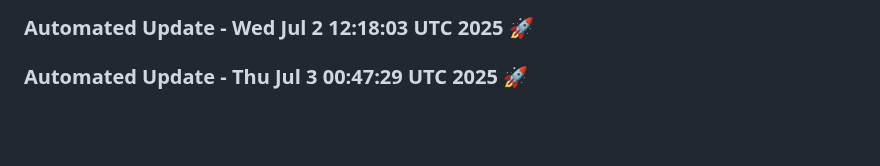
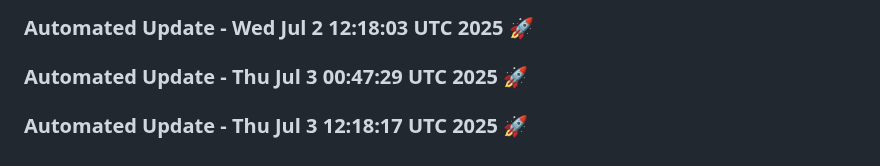
Before and after one commit to tanishq20011430/ContentGenAI, a Markdown page: README.md, the part around the change. Rendered like a GitHub page; blank space fills up the shorter version.

Commit message:
Automated daily update: Thu Jul  3 12:18:17 UTC 2025

```diff
--- a/README.md
+++ b/README.md
@@ -626,3 +626,6 @@ License
 
 
 ### Automated Update - Thu Jul  3 00:47:29 UTC 2025 🚀
+
+
+### Automated Update - Thu Jul  3 12:18:17 UTC 2025 🚀
```
